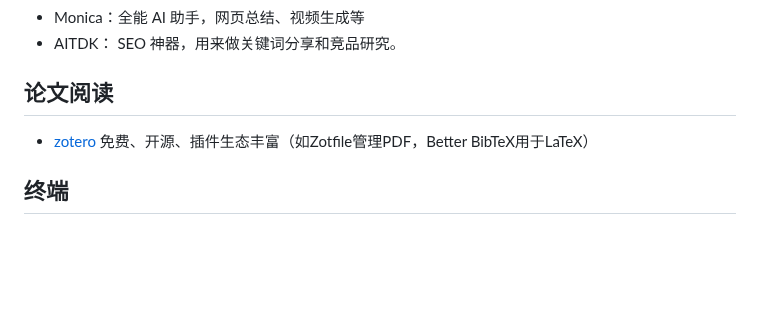
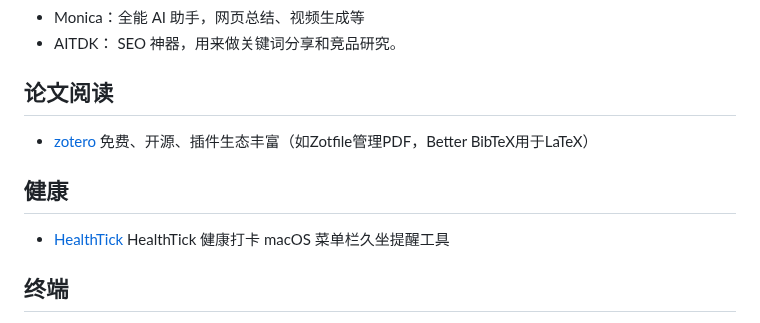
Before and after one commit to vxiaozhi/til, a Markdown page: tools-and-resources/efficiency-tools.md, the part around the change. Drawn GitHub-style; blank space fills up the shorter version.

```diff
--- a/tools-and-resources/efficiency-tools.md
+++ b/tools-and-resources/efficiency-tools.md
@@ -47,6 +47,11 @@
 
 - [zotero](https://github.com/zotero/zotero) 免费、开源、插件生态丰富（如Zotfile管理PDF，Better BibTeX用于LaTeX）
 
+## 健康
+
+- [HealthTick](https://github.com/lifedever/health-tick-release) HealthTick 健康打卡 macOS 菜单栏久坐提醒工具
+
+
 ## 终端
 
 - [ghostty-org/ghostty](https://github.com/ghostty-org/ghostty) Ghostty是一款快速、功能丰富且跨平台的终端模拟器，它采用平台原生用户界面并支持GPU加速。
```
